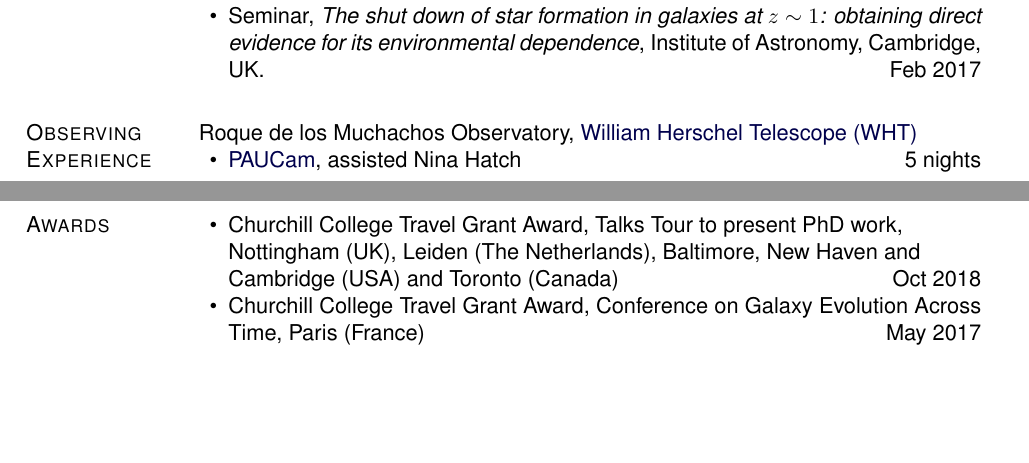
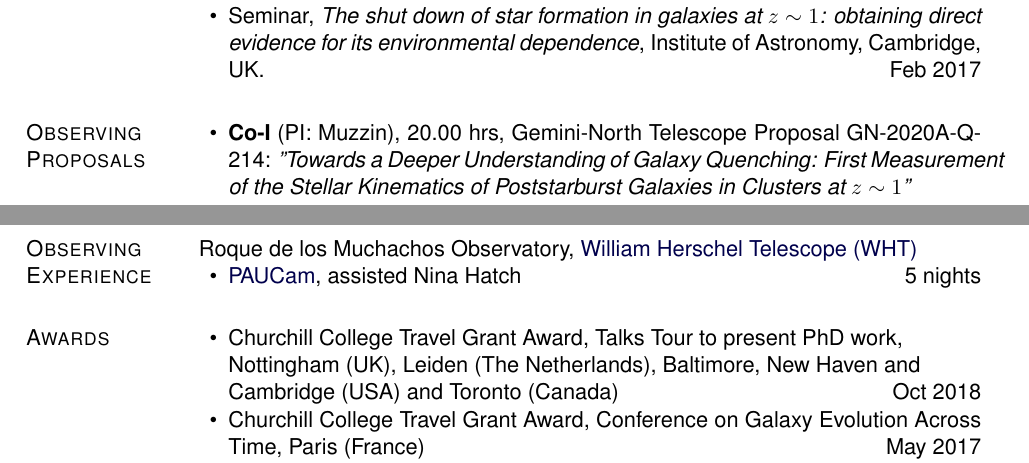
Before and after one commit to jkmatharu/jkmatharu.github.io, a LaTeX CV (images/Jas_cv.tex): two parts of pages 2 and 3 of 3, joined at a grey line, cut so that both start at the same text, the shorter picture padded with empty space. Compiled offline with pdfLaTeX.

Commit message:
CV update

```diff
--- a/images/Jas_cv.tex
+++ b/images/Jas_cv.tex
@@ -383,6 +385,13 @@ Gower Street, London, UK
 \item Seminar, {\it The shut down of star formation in galaxies at $z~\mathtt{\sim}~1$: obtaining direct evidence for its environmental dependence}, Institute of Astronomy, Cambridge, UK. \hfill Feb 2017
 
 \end{innerlist}
+
+\section{Observing Proposals}
+
+\begin{innerlist}
+	\item \textbf{Co-I} (PI: Muzzin), 20.00 hrs, Gemini-North Telescope Proposal GN-2020A-Q-214: {\it "Towards a Deeper Understanding of Galaxy Quenching: First Measurement of the Stellar Kinematics of Poststarburst Galaxies in Clusters at $z\sim1$"}
+\end{innerlist}
+
 
 \section{Observing Experience}
 Roque de los Muchachos Observatory, \href{http://www.ing.iac.es/Astronomy/telescopes/wht/}{William Herschel Telescope (WHT)}
```
Also changed, not shown: images/Jas_cv.pdf, images/Jas_cv.tex (2 more changed lines), 4 other files.
